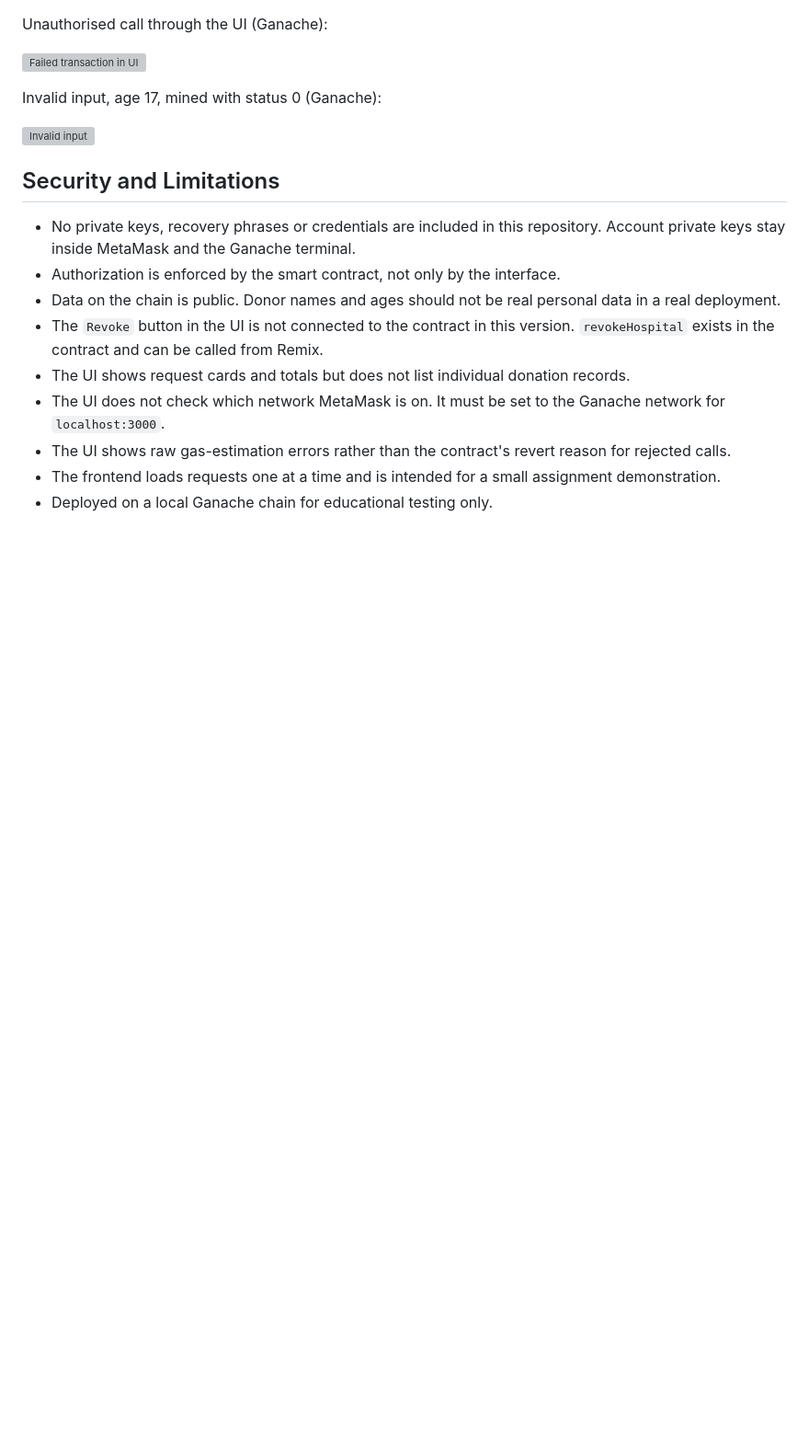
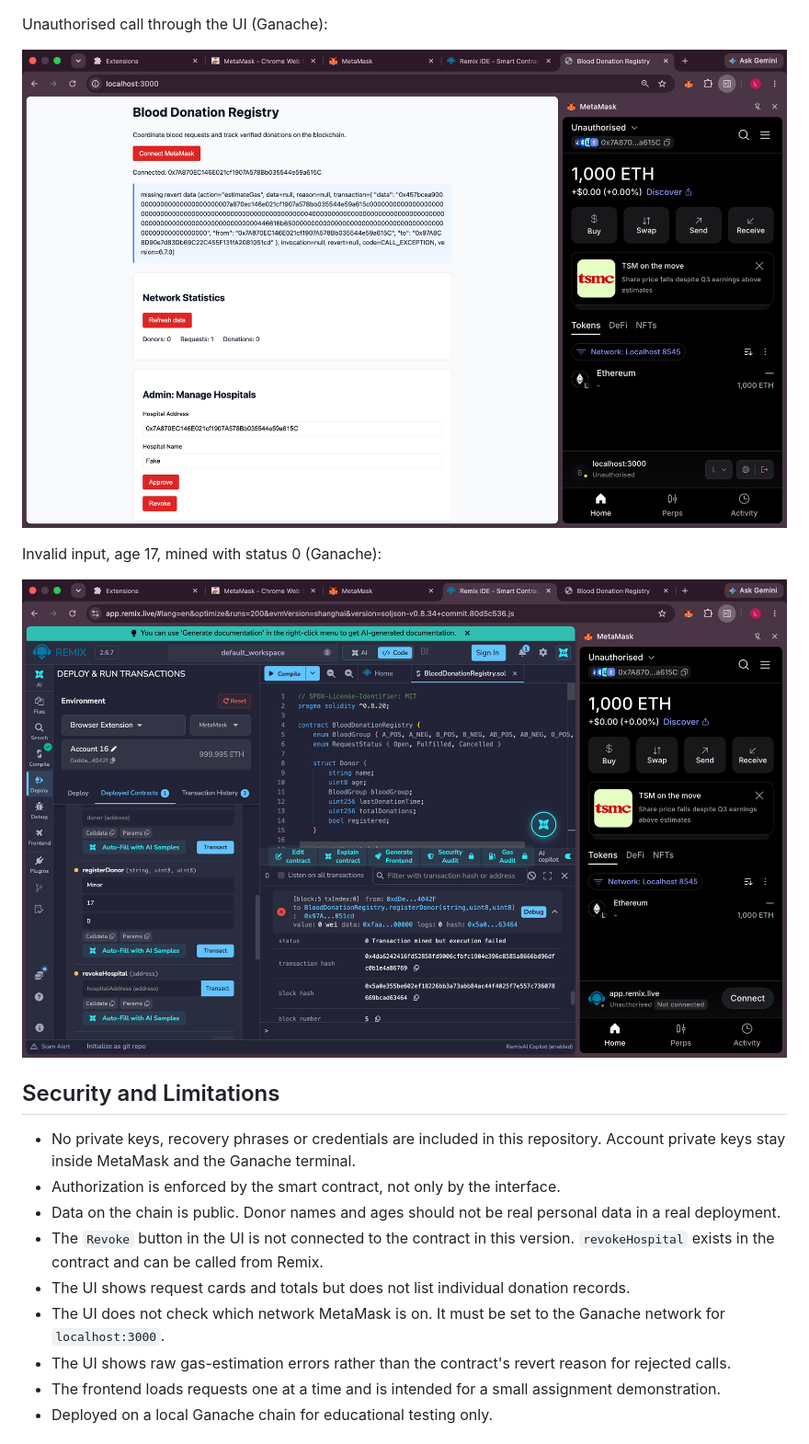
Before and after one commit to LuckyMan22-SuperMan/BlockChain_BloodDonation, a Markdown page: README.md, the part around one of its changes. Shown at 92% size. Rendered like a GitHub page; blank space fills up the shorter version; grey boxes are pictures that could not be loaded.

```diff
--- a/README.md
+++ b/README.md
@@ -249,11 +249,11 @@ Unauthorised call in Remix VM (`Only admin`):
 
 Unauthorised call through the UI (Ganache):
 
-![Failed transaction in UI](screenshots/Failed_transaction_UI_BlockChain_data.png)
+![Failed transaction in UI](myScreenshots/Failed_transaction_UI_BlockChain_data.png)
 
 Invalid input, age 17, mined with status 0 (Ganache):
 
-![Invalid input](screenshots/Invalid.png)
+![Invalid input](myScreenshots/Invalid.png)
 
 ## Security and Limitations
 
```
Also changed, not shown: other parts of README.md (+6 -6 lines).
